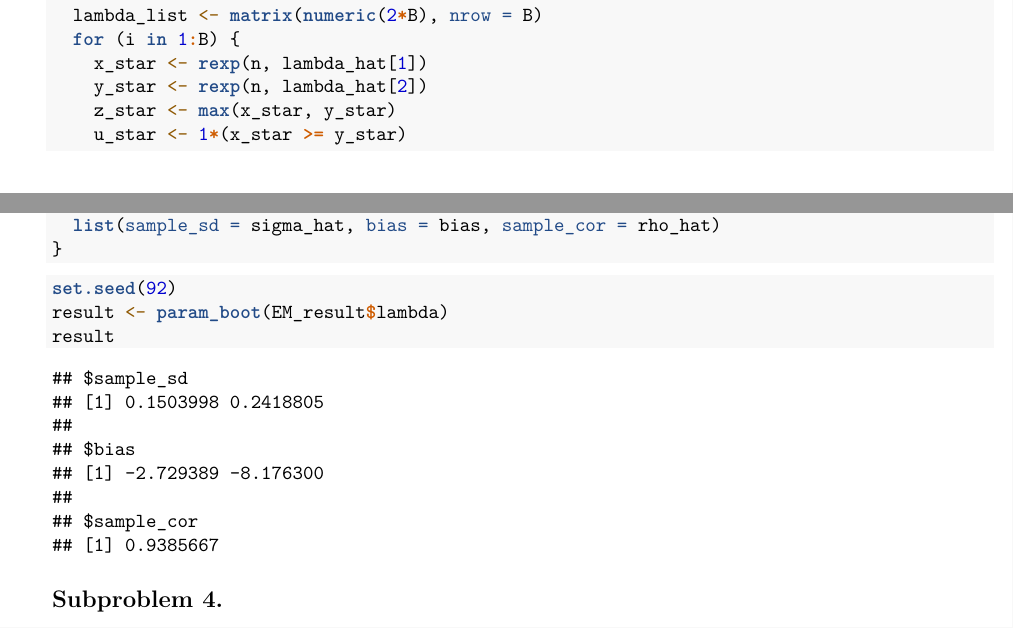
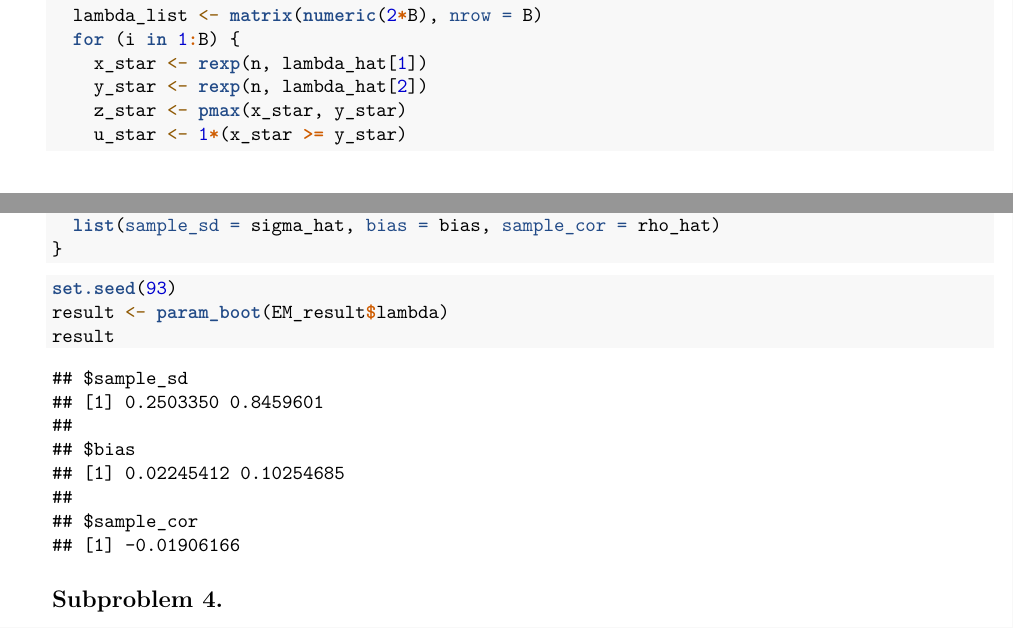
Before and after one commit to simadma/TMA4300-Exercises, an R Markdown document (Exercise 3/03_Exercise.Rmd): two parts of pages 6 and 7 of 7, joined at a grey line, cut so that both start at the same text. Rendered offline with R 4.5, knitr and Pandoc, then LaTeX, with nearby package versions.

Commit message:
fixed max-function to pair-wise max

````diff
--- a/Exercise 3/03_Exercise.Rmd
+++ b/Exercise 3/03_Exercise.Rmd
@@ -323,7 +323,7 @@ param_boot <- function(lambda_hat, B = 10000, itermax = 300, tol = 1e-5) {
   for (i in 1:B) {
     x_star <- rexp(n, lambda_hat[1])
     y_star <- rexp(n, lambda_hat[2])
-    z_star <- max(x_star, y_star)
+    z_star <- pmax(x_star, y_star)
     u_star <- 1*(x_star >= y_star)
     lambda_star <- EM(z_star, u_star, lambda_hat, itermax, tol)$lambda
     lambda_list[i,] <- lambda_star
@@ -338,7 +338,7 @@ param_boot <- function(lambda_hat, B = 10000, itermax = 300, tol = 1e-5) {
 
 
 ```{r}
-set.seed(92)
+set.seed(93)
 result <- param_boot(EM_result$lambda)
 result
 ```
````
